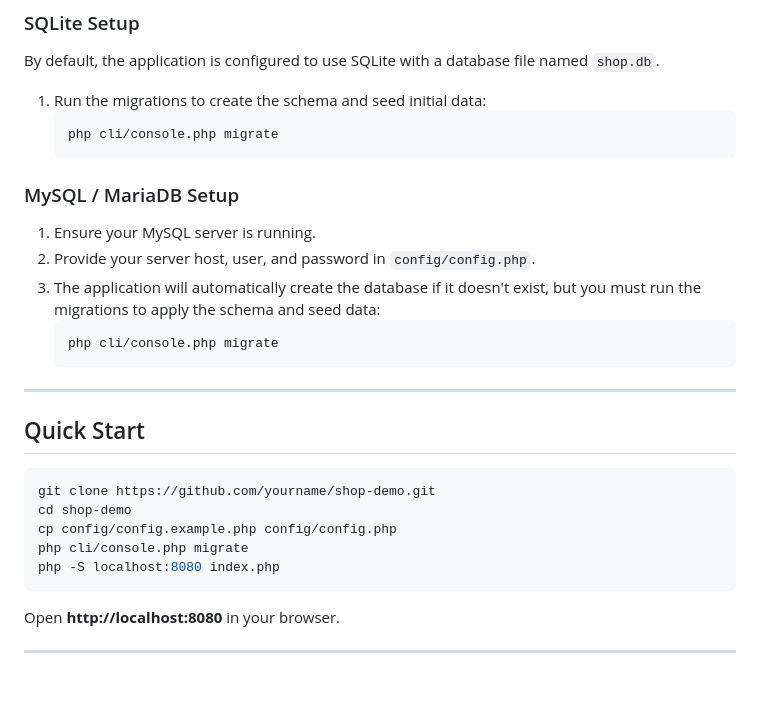
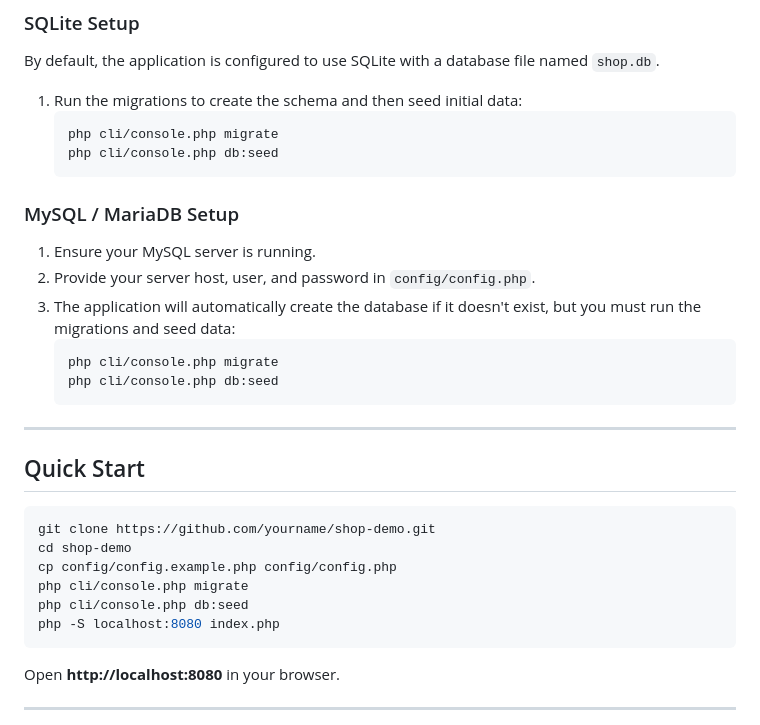
Before and after one commit to andyfraser/shop-demo, a Markdown page: README.md, the part around the change. Drawn GitHub-style; blank space fills up the shorter version.

Commit message:
Updated documentation.

````diff
--- a/README.md
+++ b/README.md
@@ -66,17 +66,19 @@ The application uses a `config.php` file for database and site settings.
 ### SQLite Setup
 By default, the application is configured to use SQLite with a database file named `shop.db`.
 
-1. Run the migrations to create the schema and seed initial data:
+1. Run the migrations to create the schema and then seed initial data:
    ```bash
    php cli/console.php migrate
+   php cli/console.php db:seed
    ```
 
 ### MySQL / MariaDB Setup
 1. Ensure your MySQL server is running.
 2. Provide your server host, user, and password in `config/config.php`.
-3. The application will automatically create the database if it doesn't exist, but you must run the migrations to apply the schema and seed data:
+3. The application will automatically create the database if it doesn't exist, but you must run the migrations and seed data:
    ```bash
    php cli/console.php migrate
+   php cli/console.php db:seed
    ```
 
 ---
@@ -88,6 +90,7 @@ git clone https://github.com/yourname/shop-demo.git
 cd shop-demo
 cp config/config.example.php config/config.php
 php cli/console.php migrate
+php cli/console.php db:seed
 php -S localhost:8080 index.php
 ```
 
````
Also changed, not shown: USER_MANUAL.md (+1 -0 lines).
